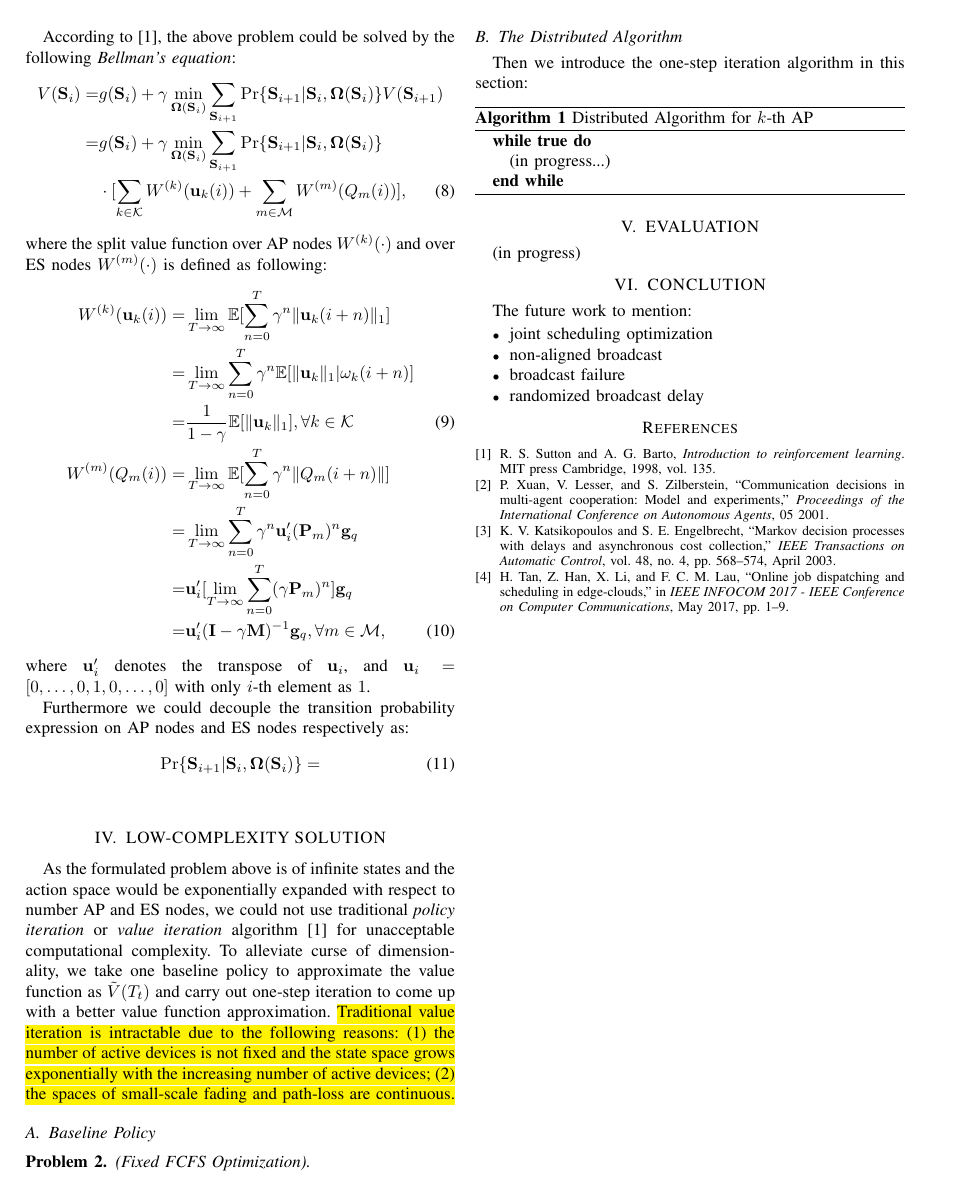
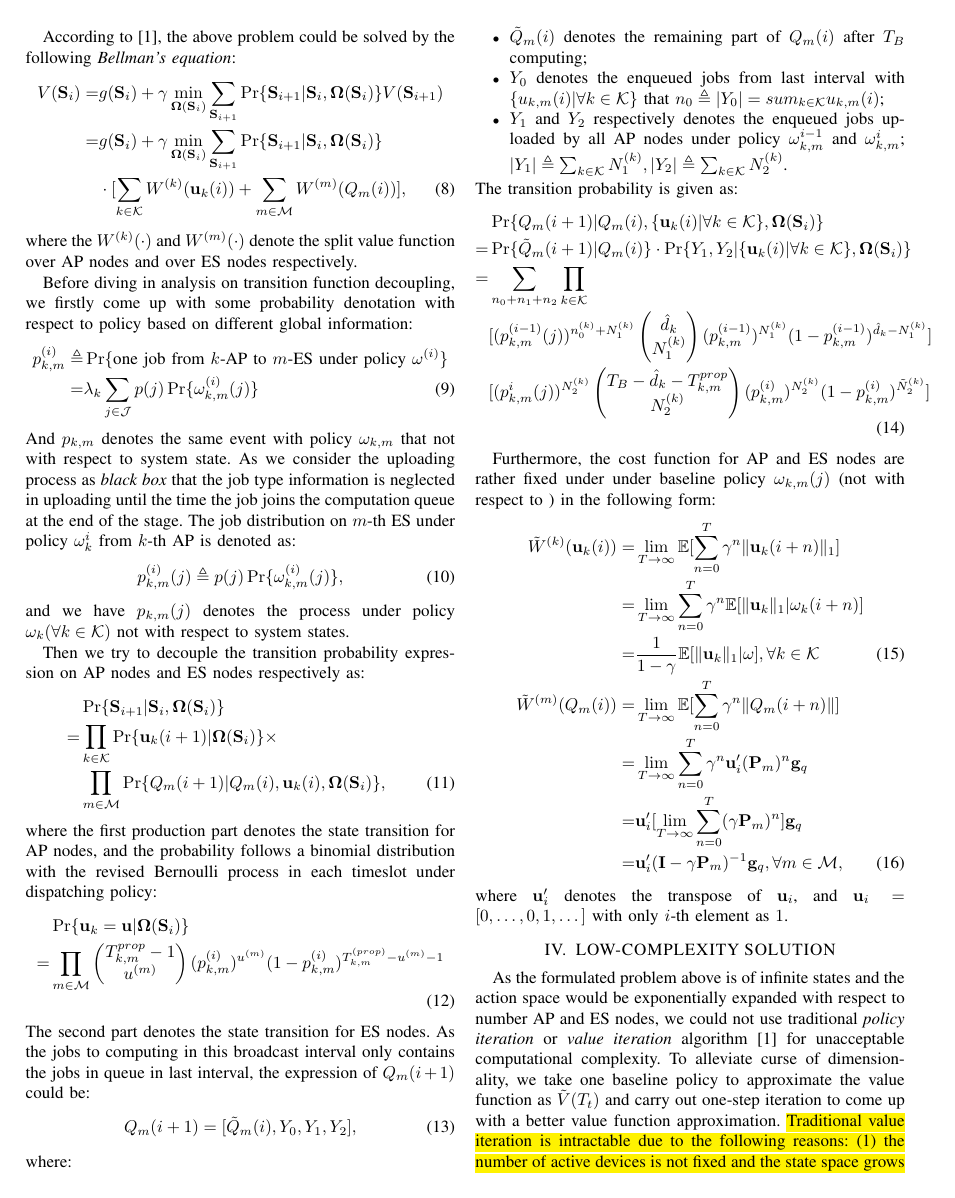
Before and after one commit to iamhyc/my-latex-collection, a LaTeX paper (main.tex): page 4 of 4 before the commit and page 4 of 5 after it. Compiled offline with pdfLaTeX.

Commit message:
temp 0215

```diff
--- a/main.tex
+++ b/main.tex
@@ -25,8 +25,8 @@
 \newcommand{\mat}{\mathbf}
 \newcommand{\define}{\triangleq}
 \renewcommand{\vec}{\mathbf}
-\DeclarePairedDelimiter\set\{\}
-\DeclarePairedDelimiter{\norm}{\|}{\|}
+\DeclarePairedDelimiter{\set}{\{}{\}}
+\DeclarePairedDelimiter{\norm}{|}{|}
 \DeclarePairedDelimiter{\Inorm}{\|}{\|_1}
 % \DeclarePairedDelimiter{\set}{\bigg(}{\bigg)}
 %---------------------------------------------------------------%
@@ -248,28 +248,94 @@
                     \nonumber\\
                     & \cdot [\sum_{k\in\apSet} W^{(k)}(\vec{u}_k(i)) + \sum_{m\in\esSet} W^{(m)}(Q_m(i))],
             \end{align}
-            where the split value function over AP nodes $W^{(k)}(\cdot)$ and over ES nodes $W^{(m)}(\cdot)$ is defined as following:
+            where the  $W^{(k)}(\cdot)$ and $W^{(m)}(\cdot)$ denote the split value function over AP nodes and over ES nodes respectively.
+
+            Before diving in analysis on transition function decoupling, we firstly come up with some probability denotation with respect to policy based on different global information:
             \begin{align}
-                W^{(k)}(\vec{u}_k(i)) =& \lim_{T\to\infty} \mathbb{E}[\sum_{n=0}^{T} \gamma^{n} \Inorm{\vec{u}_k(i+n)}]
+                p^{(i)}_{k,m} \define& \Pr\{\text{one job from $k$-AP to $m$-ES under policy $\omega^{(i)}$}\}
+                \nonumber\\
+                =& \lambda_k \sum_{j\in\jSet} p(j) \Pr\{\omega^{(i)}_{k,m}(j)\}
+            \end{align}
+            And $p_{k,m}$ denotes the same event with policy $\omega_{k,m}$ that not with respect to system state.
+            As we consider the uploading process as \emph{black box} that the job type information is neglected in uploading until the time the job joins the computation queue at the end of the stage. The job distribution on $m$-th ES under policy $\omega^{i}_k$ from $k$-th AP is denoted as:
+            \begin{align}
+                p^{(i)}_{k,m}(j) \define p(j) \Pr\{\omega^{(i)}_{k,m}(j)\},
+            \end{align}
+            and we have $p_{k,m}(j)$ denotes the process under policy $\omega_k (\forall k\in\apSet)$ not with respect to system states.
+
+            Then we try to decouple the transition probability expression on AP nodes and ES nodes respectively as:
+            \begin{align}
+                & \Pr\{\Stat_{i+1}|\Stat_{i}, \Policy(\Stat_{i})\}
+                \nonumber\\
+                =& \prod_{k\in\apSet} \Pr\{\vec{u}_k(i+1)|\Policy(\Stat_{i})\} \times
+                \nonumber\\
+                & \prod_{m\in\esSet} \Pr\{Q_m(i+1)|Q_m(i), \vec{u}_k(i), \Policy(\Stat_{i})\},
+            \end{align}
+            where the first production part denotes the state transition for AP nodes, and the probability follows a binomial distribution with the revised Bernoulli process in each timeslot under dispatching policy:
+            \begin{align}
+                &\Pr\{\vec{u}_k=\vec{u}|\Policy(\Stat_i)\}
+                \nonumber\\
+                =& \prod_{m\in\esSet}
+                    \begin{pmatrix}
+                        T^{prop}_{k,m}-1 \\ u^{(m)}
+                    \end{pmatrix}
+                    (p^{(i)}_{k,m})^{u^{(m)}}
+                    (1-p^{(i)}_{k,m})^{T^{(prop)}_{k,m}-u^{(m)}-1}
+            \end{align}
+            The second part denotes the state transition for ES nodes. As the jobs to computing in this broadcast interval only contains the jobs in queue in last interval, the expression of $Q_m(i+1)$ could be:
+            \begin{align}
+                Q_m(i+1) = [\tilde{Q}_m(i), Y_0, Y_1, Y_2],
+            \end{align}
+            where:
+            \begin{itemize}
+                \item $\tilde{Q}_m(i)$ denotes the remaining part of $Q_m(i)$ after $T_B$ computing;
+                \item $Y_0$ denotes the enqueued jobs from last interval with $\set{u_{k,m}(i)|\forall k\in\apSet}$ that $n_0 \define |Y_0|=sum_{k\in\apSet} u_{k,m}(i)$;
+                \item $Y_1$ and $Y_2$ respectively denotes the enqueued jobs uploaded by all AP nodes under policy $\omega_{k,m}^{i-1}$ and $\omega_{k,m}^{i}$; $|Y_1|\define\sum_{k\in\apSet}N^{(k)}_1, |Y_2|\define\sum_{k\in\apSet}N^{(k)}_2$.
+            \end{itemize}
+            The transition probability is given as:
+            \begin{align}
+                &\Pr\{Q_m(i+1)|Q_m(i), \set{\vec{u}_k(i)|\forall k\in\apSet}, \Policy(\Stat_i)\}
+                \nonumber\\
+                =& \Pr\{\tilde{Q}_m(i+1)|Q_m(i)\} \cdot \Pr\{Y_1, Y_2|\set{\vec{u}_k(i)|\forall k\in\apSet}, \Policy(\Stat_i)\}
+                \nonumber\\
+                =& \sum_{n_0+n_1+n_2} \prod_{k\in\apSet}
+                \nonumber\\
+                &[
+                    (p^{(i-1)}_{k,m}(j))^{n^{(k)}_0 + N^{(k)}_1}
+                    \begin{pmatrix}
+                        \hat{d}_k \\ N^{(k)}_1
+                    \end{pmatrix}
+                    (p^{(i-1)}_{k,m})^{N^{(k)}_1}
+                    (1-p^{(i-1)}_{k,m})^{\hat{d}_k-N^{(k)}_1}
+                ]&&
+                \nonumber\\
+                &[
+                    (p^{i}_{k,m}(j))^{N^{(k)}_2}
+                    \begin{pmatrix}
+                        T_B-\hat{d}_k-T^{prop}_{k,m} \\ N^{(k)}_2
+                    \end{pmatrix}
+                    (p^{(i)}_{k,m})^{N^{(k)}_2}
+                    (1-p^{(i)}_{k,m})^{\tilde{N}^{(k)}_2}
+                ]
+            \end{align}
+
+            Furthermore, the cost function for AP and ES nodes are rather fixed under under baseline policy $\omega_{k,m}(j)$ (not with respect to ) in the following form:
+            \begin{align}
+                \tilde{W}^{(k)}(\vec{u}_k(i)) =& \lim_{T\to\infty} \mathbb{E}[\sum_{n=0}^{T} \gamma^{n} \Inorm{\vec{u}_k(i+n)}]
                 \nonumber\\
                 =& \lim_{T\to\infty} \sum_{n=0}^{T} \gamma^{n} \mathbb{E}[\Inorm{\vec{u}_k}|\omega_k(i+n)]
                 \nonumber\\
-                =& \frac{1}{1-\gamma} \mathbb{E}[\Inorm{\vec{u}_k}], \forall k\in\apSet
+                =& \frac{1}{1-\gamma} \mathbb{E}[\Inorm{\vec{u}_k}|\omega], \forall k\in\apSet
                 \\
-                W^{(m)}(Q_m(i)) =& \lim_{T\to\infty} \mathbb{E}[\sum_{n=0}^{T} \gamma^{n} \|Q_m(i+n)\|]
+                \tilde{W}^{(m)}(Q_m(i)) =& \lim_{T\to\infty} \mathbb{E}[\sum_{n=0}^{T} \gamma^{n} \|Q_m(i+n)\|]
                 \nonumber\\
                 =& \lim_{T\to\infty} \sum_{n=0}^{T} \gamma^{n} \vec{u}'_i (\mat{P}_m)^{n} \vec{g}_q
                 \nonumber\\
                 =& \vec{u}'_i [\lim_{T\to\infty} \sum_{n=0}^{T} (\gamma \mat{P}_m)^{n}] \vec{g}_q
                 \nonumber\\
-                =& \vec{u}'_i (\mat{I} - \gamma \mat{M})^{-1} \vec{g}_q, \forall m\in\esSet,
+                =& \vec{u}'_i (\mat{I} - \gamma \mat{P}_m)^{-1} \vec{g}_q, \forall m\in\esSet,
             \end{align}
-            where $\vec{u}'_i$ denotes the transpose of $\vec{u}_i$, and $\vec{u}_i = [0,\dots,0,1,0,\dots,0]$ with only $i$-th element as $1$.
-
-            Furthermore we could decouple the transition probability expression on AP nodes and ES nodes respectively as:
-            \begin{align}
-                \Pr\{\Stat_{i+1}|\Stat_{i}, \Policy(\Stat_{i})\} =&
-            \end{align}
+            where $\vec{u}'_i$ denotes the transpose of $\vec{u}_i$, and $\vec{u}_i = [0,\dots,0,1,\dots]$ with only $i$-th element as $1$.
         \end{subsection}
     \end{section}
 
```
Also changed, not shown: main.tex (6 more changed lines).
